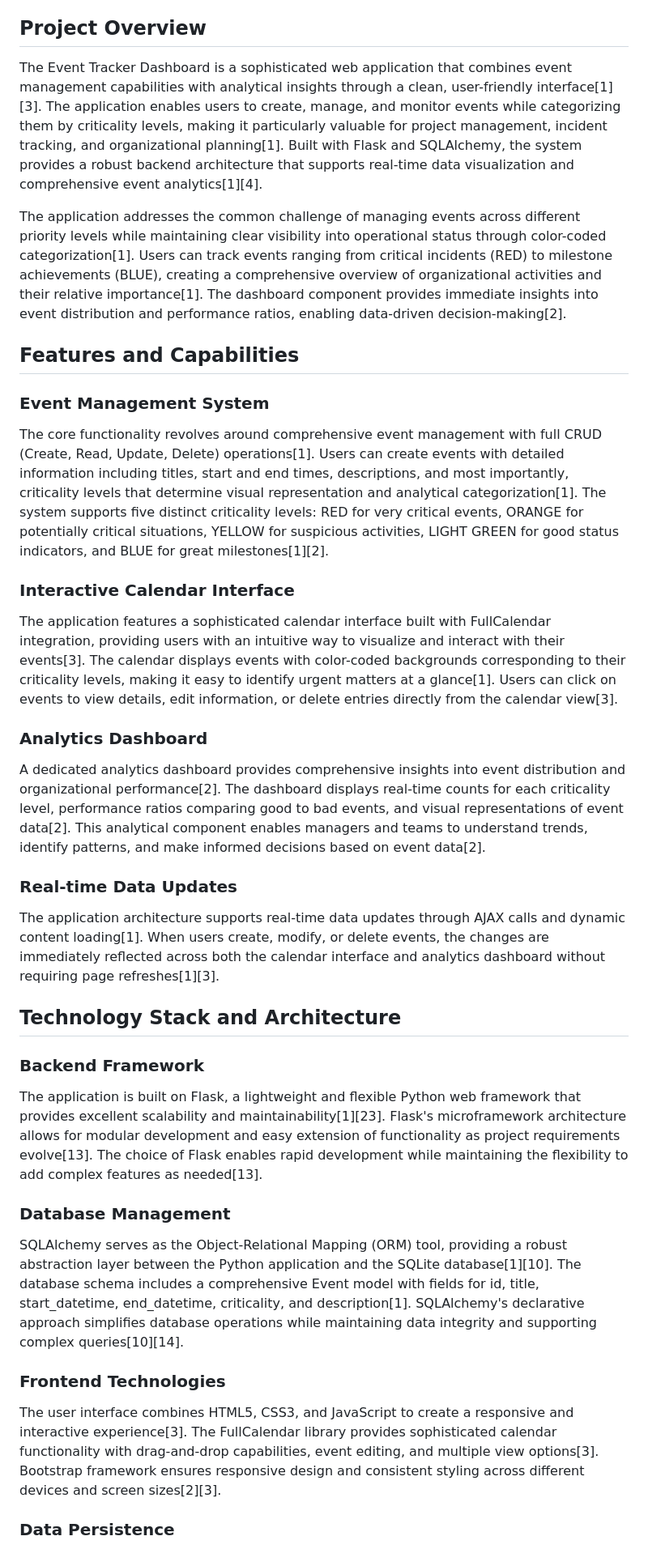
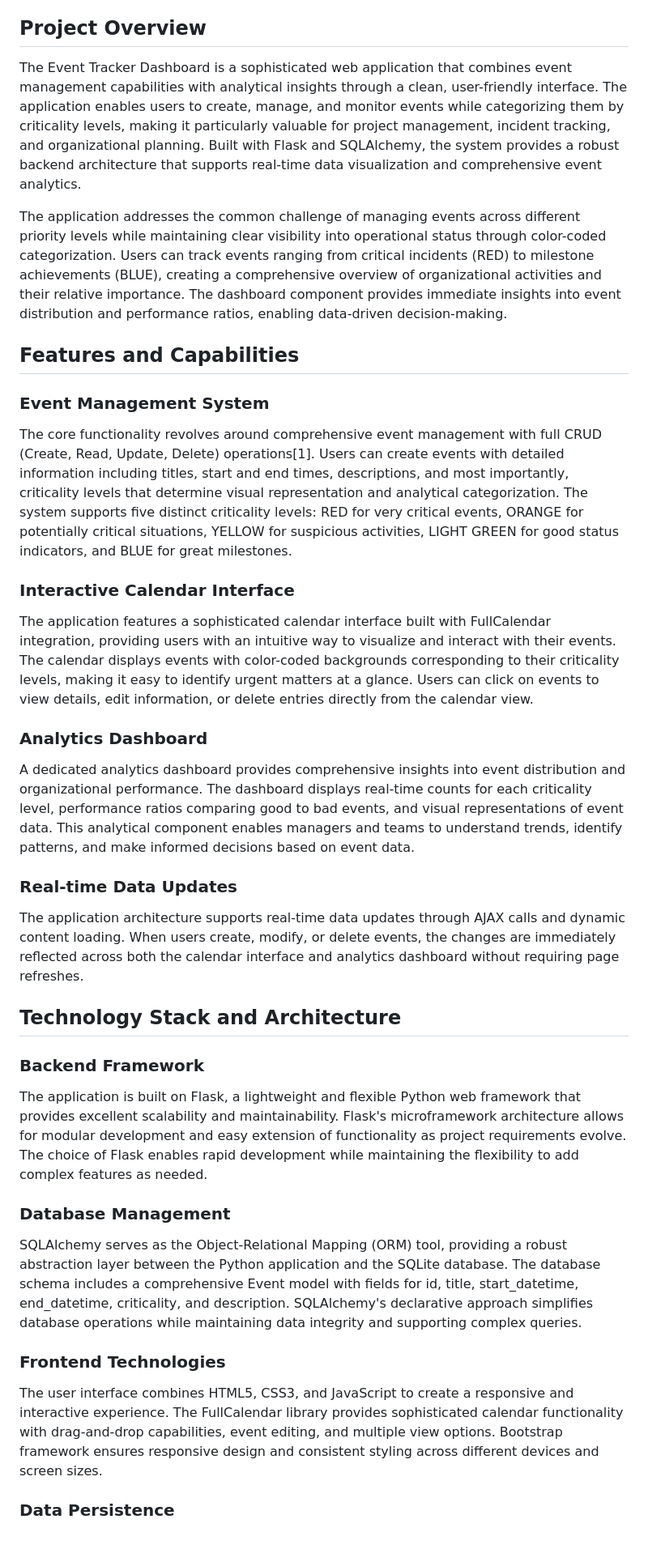
Before and after one commit to sidkv313/Events-Dashboard, a Markdown page: README.md, the part around the change printed below. Shown: that part at 81% size. GitHub-like rendering.

```diff
--- a/README.md
+++ b/README.md
@@ -4,33 +4,33 @@ This comprehensive Event Tracker Dashboard is a Flask-based web application desi
 
 ## Project Overview
 
-The Event Tracker Dashboard is a sophisticated web application that combines event management capabilities with analytical insights through a clean, user-friendly interface[1][3]. The application enables users to create, manage, and monitor events while categorizing them by criticality levels, making it particularly valuable for project management, incident tracking, and organizational planning[1]. Built with Flask and SQLAlchemy, the system provides a robust backend architecture that supports real-time data visualization and comprehensive event analytics[1][4].
+The Event Tracker Dashboard is a sophisticated web application that combines event management capabilities with analytical insights through a clean, user-friendly interface. The application enables users to create, manage, and monitor events while categorizing them by criticality levels, making it particularly valuable for project management, incident tracking, and organizational planning. Built with Flask and SQLAlchemy, the system provides a robust backend architecture that supports real-time data visualization and comprehensive event analytics.
 
-The application addresses the common challenge of managing events across different priority levels while maintaining clear visibility into operational status through color-coded categorization[1]. Users can track events ranging from critical incidents (RED) to milestone achievements (BLUE), creating a comprehensive overview of organizational activities and their relative importance[1]. The dashboard component provides immediate insights into event distribution and performance ratios, enabling data-driven decision-making[2].
+The application addresses the common challenge of managing events across different priority levels while maintaining clear visibility into operational status through color-coded categorization. Users can track events ranging from critical incidents (RED) to milestone achievements (BLUE), creating a comprehensive overview of organizational activities and their relative importance. The dashboard component provides immediate insights into event distribution and performance ratios, enabling data-driven decision-making.
 
 ## Features and Capabilities
 
 ### Event Management System
-The core functionality revolves around comprehensive event management with full CRUD (Create, Read, Update, Delete) operations[1]. Users can create events with detailed information including titles, start and end times, descriptions, and most importantly, criticality levels that determine visual representation and analytical categorization[1]. The system supports five distinct criticality levels: RED for very critical events, ORANGE for potentially critical situations, YELLOW for suspicious activities, LIGHT GREEN for good status indicators, and BLUE for great milestones[1][2].
+The core functionality revolves around comprehensive event management with full CRUD (Create, Read, Update, Delete) operations[1]. Users can create events with detailed information including titles, start and end times, descriptions, and most importantly, criticality levels that determine visual representation and analytical categorization. The system supports five distinct criticality levels: RED for very critical events, ORANGE for potentially critical situations, YELLOW for suspicious activities, LIGHT GREEN for good status indicators, and BLUE for great milestones.
 
 ### Interactive Calendar Interface
-The application features a sophisticated calendar interface built with FullCalendar integration, providing users with an intuitive way to visualize and interact with their events[3]. The calendar displays events with color-coded backgrounds corresponding to their criticality levels, making it easy to identify urgent matters at a glance[1]. Users can click on events to view details, edit information, or delete entries directly from the calendar view[3].
+The application features a sophisticated calendar interface built with FullCalendar integration, providing users with an intuitive way to visualize and interact with their events. The calendar displays events with color-coded backgrounds corresponding to their criticality levels, making it easy to identify urgent matters at a glance. Users can click on events to view details, edit information, or delete entries directly from the calendar view.
 
 ### Analytics Dashboard
-A dedicated analytics dashboard provides comprehensive insights into event distribution and organizational performance[2]. The dashboard displays real-time counts for each criticality level, performance ratios comparing good to bad events, and visual representations of event data[2]. This analytical component enables managers and teams to understand trends, identify patterns, and make informed decisions based on event data[2].
+A dedicated analytics dashboard provides comprehensive insights into event distribution and organizational performance. The dashboard displays real-time counts for each criticality level, performance ratios comparing good to bad events, and visual representations of event data. This analytical component enables managers and teams to understand trends, identify patterns, and make informed decisions based on event data.
 
 ### Real-time Data Updates
-The application architecture supports real-time data updates through AJAX calls and dynamic content loading[1]. When users create, modify, or delete events, the changes are immediately reflected across both the calendar interface and analytics dashboard without requiring page refreshes[1][3].
+The application architecture supports real-time data updates through AJAX calls and dynamic content loading. When users create, modify, or delete events, the changes are immediately reflected across both the calendar interface and analytics dashboard without requiring page refreshes.
 
 ## Technology Stack and Architecture
 
 ### Backend Framework
-The application is built on Flask, a lightweight and flexible Python web framework that provides excellent scalability and maintainability[1][23]. Flask's microframework architecture allows for modular development and easy extension of functionality as project requirements evolve[13]. The choice of Flask enables rapid development while maintaining the flexibility to add complex features as needed[13].
+The application is built on Flask, a lightweight and flexible Python web framework that provides excellent scalability and maintainability. Flask's microframework architecture allows for modular development and easy extension of functionality as project requirements evolve. The choice of Flask enables rapid development while maintaining the flexibility to add complex features as needed.
 
 ### Database Management
-SQLAlchemy serves as the Object-Relational Mapping (ORM) tool, providing a robust abstraction layer between the Python application and the SQLite database[1][10]. The database schema includes a comprehensive Event model with fields for id, title, start_datetime, end_datetime, criticality, and description[1]. SQLAlchemy's declarative approach simplifies database operations while maintaining data integrity and supporting complex queries[10][14].
+SQLAlchemy serves as the Object-Relational Mapping (ORM) tool, providing a robust abstraction layer between the Python application and the SQLite database. The database schema includes a comprehensive Event model with fields for id, title, start_datetime, end_datetime, criticality, and description. SQLAlchemy's declarative approach simplifies database operations while maintaining data integrity and supporting complex queries.
 
 ### Frontend Technologies
-The user interface combines HTML5, CSS3, and JavaScript to create a responsive and interactive experience[3]. The FullCalendar library provides sophisticated calendar functionality with drag-and-drop capabilities, event editing, and multiple view options[3]. Bootstrap framework ensures responsive design and consistent styling across different devices and screen sizes[2][3].
+The user interface combines HTML5, CSS3, and JavaScript to create a responsive and interactive experience. The FullCalendar library provides sophisticated calendar functionality with drag-and-drop capabilities, event editing, and multiple view options. Bootstrap framework ensures responsive design and consistent styling across different devices and screen sizes.
 
 ### Data Persistence
```
Also changed, not shown: other parts of README.md (+29 -29 lines).
